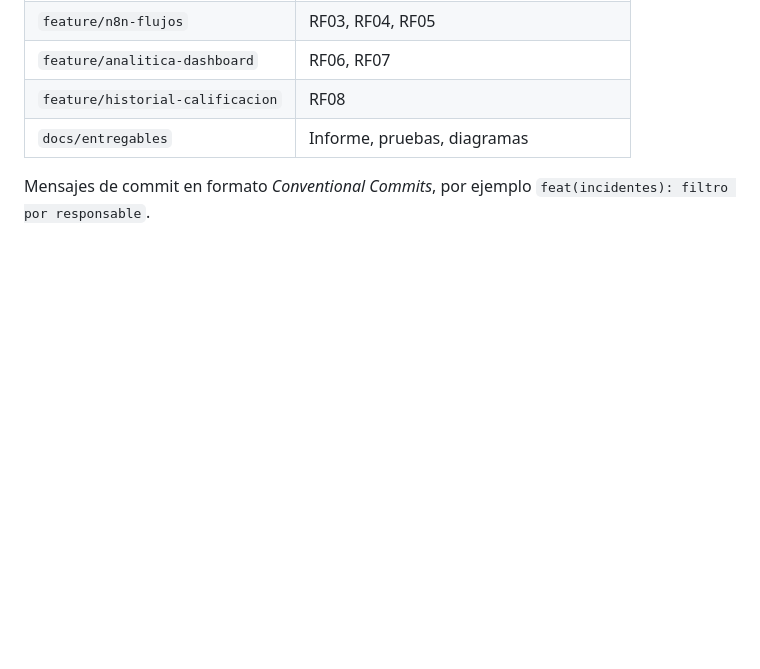
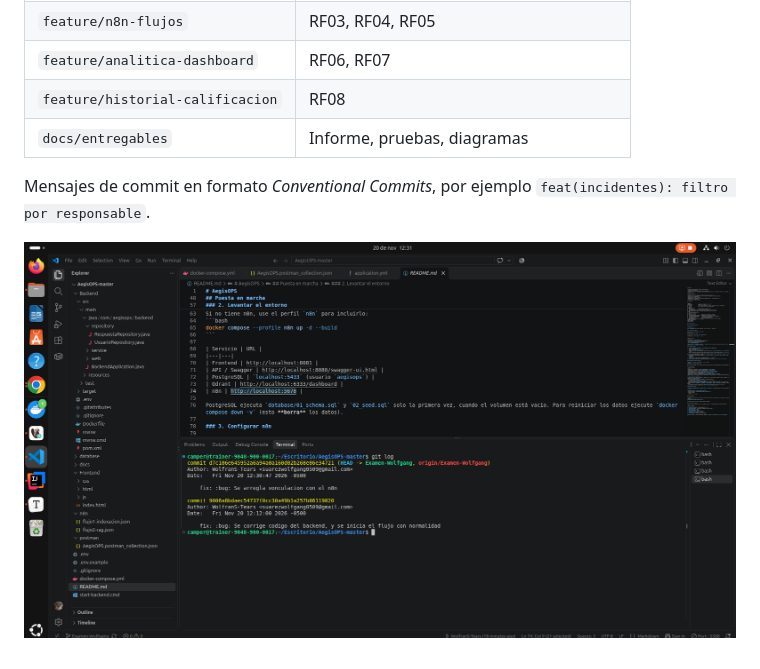
Before and after one commit to WolfranS-Tears/AegisOPS, a Markdown page: README.md, the part around the change. Rendered like a GitHub page; pictures changed too: image.png (added); blank space fills up the shorter version.

Commit message:
feat: :memo: se agrega imagen de commits JAJAJJA

```diff
--- a/README.md
+++ b/README.md
@@ -164,3 +164,5 @@ Cada tarea va en su propia rama, que se crea desde `develop` y se integra median
 | `docs/entregables` | Informe, pruebas, diagramas |
 
 Mensajes de commit en formato *Conventional Commits*, por ejemplo `feat(incidentes): filtro por responsable`.
+
+![alt text](image.png)
```
